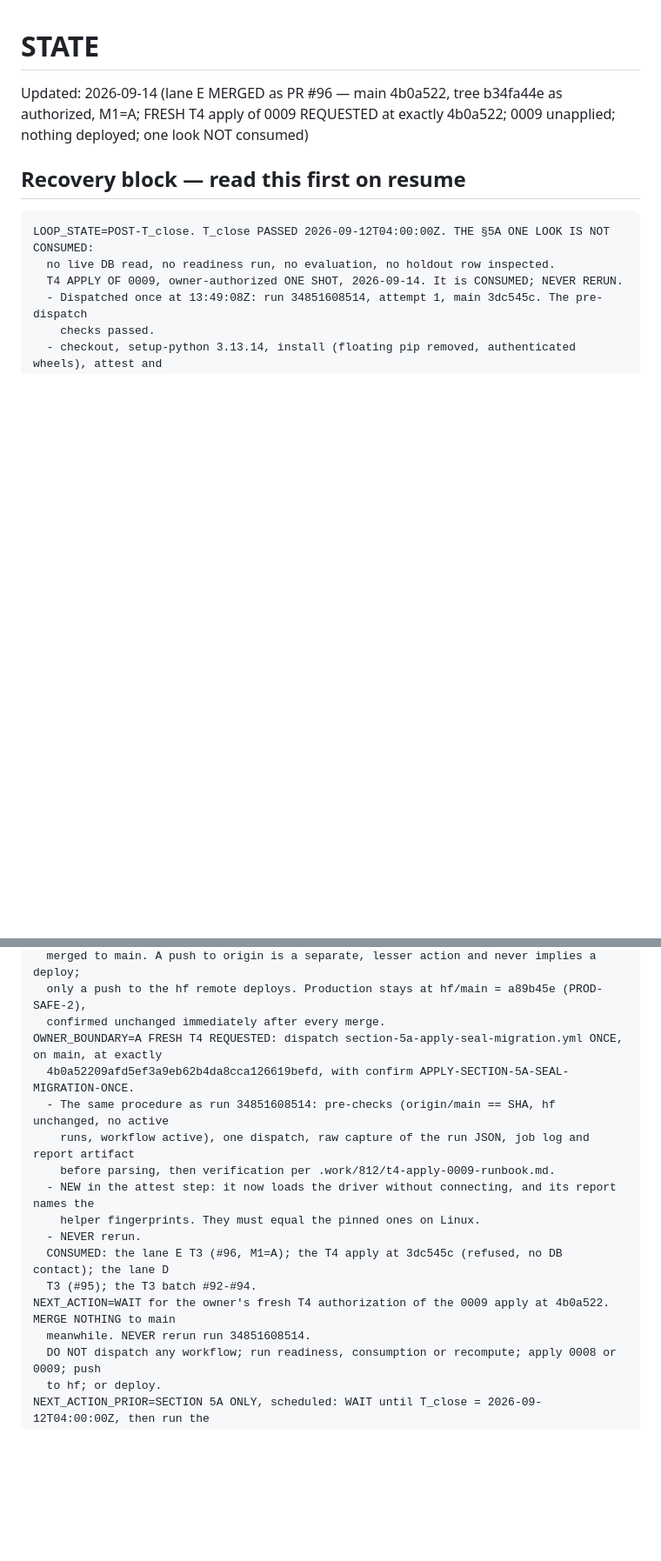
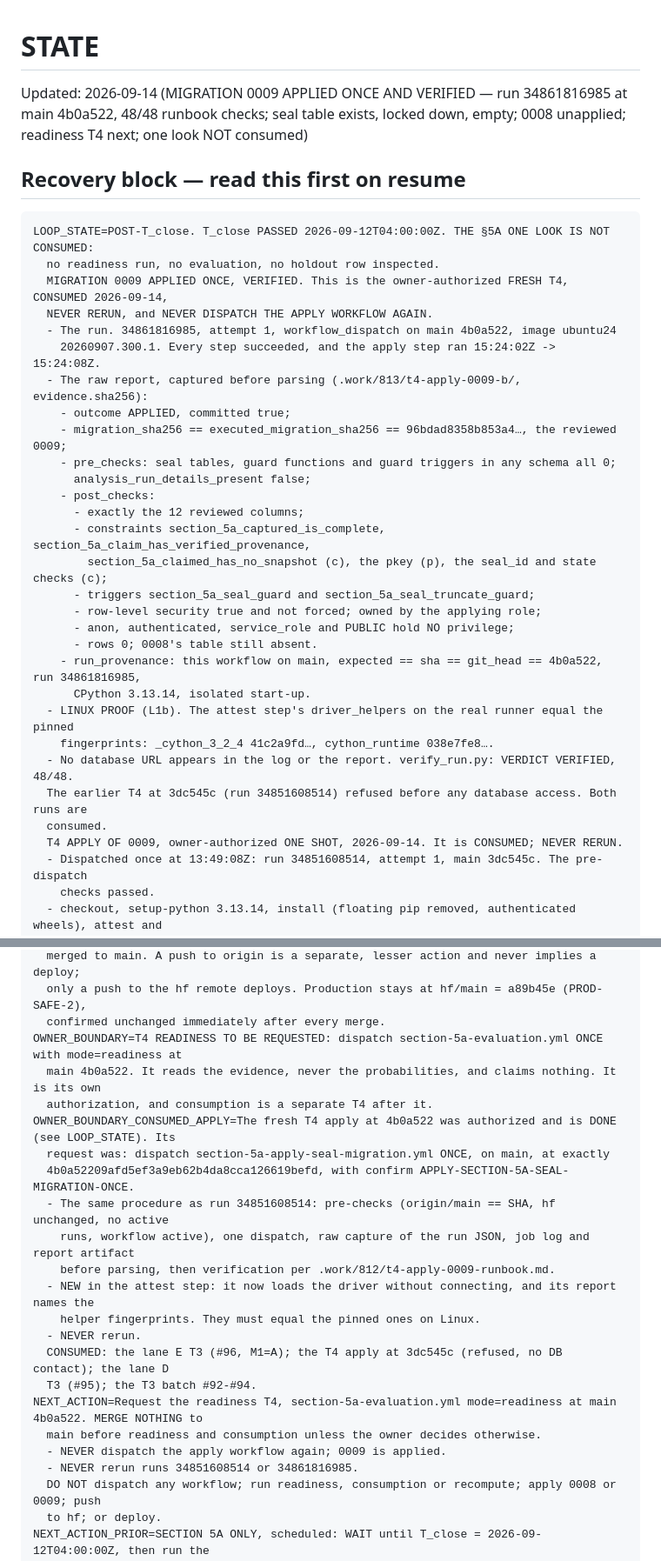
Before and after one commit to tranbeny053-hub/v83-stock-cron, a Markdown page: STATE.md, 2 parts joined by grey strips. Shown at 87% size. Rendered like a GitHub page; blank space fills up the shorter version.

Commit message:
docs(state): migration 0009 applied once and verified (run 34861816985, 48/48); readiness T4 next
The owner-authorized fresh T4 ran once at main 4b0a522. The raw report shows APPLIED and committed,
with executed bytes equal to the reviewed 0009.
- Pre-checks: no earlier seal objects existed.
- Post-checks: exact columns, constraints and triggers; row-level security on and not forced; the
  table owned by the applier; no privilege for anon, authenticated, service_role or PUBLIC; zero
  rows; 0008 still unapplied.
- The attest step on the real Linux runner reported the driver's helper fingerprints equal to the
  pinned ones.
Never rerun; the apply workflow is never dispatched again.

Co-Authored-By: Claude Opus 5 <noreply@anthropic.com>

````diff
--- a/STATE.md
+++ b/STATE.md
@@ -1,11 +1,35 @@
 # STATE
 
-Updated: 2026-09-14 (lane E MERGED as PR #96 — main 4b0a522, tree b34fa44e as authorized, M1=A; FRESH T4 apply of 0009 REQUESTED at exactly 4b0a522; 0009 unapplied; nothing deployed; one look NOT consumed)
+Updated: 2026-09-14 (MIGRATION 0009 APPLIED ONCE AND VERIFIED — run 34861816985 at main 4b0a522, 48/48 runbook checks; seal table exists, locked down, empty; 0008 unapplied; readiness T4 next; one look NOT consumed)
 
 ## Recovery block — read this first on resume
 ```
 LOOP_STATE=POST-T_close. T_close PASSED 2026-09-12T04:00:00Z. THE §5A ONE LOOK IS NOT CONSUMED:
-  no live DB read, no readiness run, no evaluation, no holdout row inspected.
+  no readiness run, no evaluation, no holdout row inspected.
+  MIGRATION 0009 APPLIED ONCE, VERIFIED. This is the owner-authorized FRESH T4, CONSUMED 2026-09-14,
+  NEVER RERUN, and NEVER DISPATCH THE APPLY WORKFLOW AGAIN.
+  - The run. 34861816985, attempt 1, workflow_dispatch on main 4b0a522, image ubuntu24
+    20260907.300.1. Every step succeeded, and the apply step ran 15:24:02Z -> 15:24:08Z.
+  - The raw report, captured before parsing (.work/813/t4-apply-0009-b/, evidence.sha256):
+    - outcome APPLIED, committed true;
+    - migration_sha256 == executed_migration_sha256 == 96bdad8358b853a4…, the reviewed 0009;
+    - pre_checks: seal tables, guard functions and guard triggers in any schema all 0;
+      analysis_run_details_present false;
+    - post_checks:
+      - exactly the 12 reviewed columns;
+      - constraints section_5a_captured_is_complete, section_5a_claim_has_verified_provenance,
+        section_5a_claimed_has_no_snapshot (c), the pkey (p), the seal_id and state checks (c);
+      - triggers section_5a_seal_guard and section_5a_seal_truncate_guard;
+      - row-level security true and not forced; owned by the applying role;
+      - anon, authenticated, service_role and PUBLIC hold NO privilege;
+      - rows 0; 0008's table still absent.
+    - run_provenance: this workflow on main, expected == sha == git_head == 4b0a522, run 34861816985,
+      CPython 3.13.14, isolated start-up.
+  - LINUX PROOF (L1b). The attest step's driver_helpers on the real runner equal the pinned
+    fingerprints: _cython_3_2_4 41c2a9fd…, cython_runtime 038e7fe8….
+  - No database URL appears in the log or the report. verify_run.py: VERDICT VERIFIED, 48/48.
+  The earlier T4 at 3dc545c (run 34851608514) refused before any database access. Both runs are
+  consumed.
   T4 APPLY OF 0009, owner-authorized ONE SHOT, 2026-09-14. It is CONSUMED; NEVER RERUN.
   - Dispatched once at 13:49:08Z: run 34851608514, attempt 1, main 3dc545c. The pre-dispatch
     checks passed.
@@ -615,7 +639,11 @@ DEPLOY_PROHIBITED_PRIOR=NO HUGGING FACE DEPLOY OF ANY KIND WHILE THE HOLDOUT RUN
   merged to main. A push to origin is a separate, lesser action and never implies a deploy;
   only a push to the hf remote deploys. Production stays at hf/main = a89b45e (PROD-SAFE-2),
   confirmed unchanged immediately after every merge.
-OWNER_BOUNDARY=A FRESH T4 REQUESTED: dispatch section-5a-apply-seal-migration.yml ONCE, on main, at exactly
+OWNER_BOUNDARY=T4 READINESS TO BE REQUESTED: dispatch section-5a-evaluation.yml ONCE with mode=readiness at
+  main 4b0a522. It reads the evidence, never the probabilities, and claims nothing. It is its own
+  authorization, and consumption is a separate T4 after it.
+OWNER_BOUNDARY_CONSUMED_APPLY=The fresh T4 apply at 4b0a522 was authorized and is DONE (see LOOP_STATE). Its
+  request was: dispatch section-5a-apply-seal-migration.yml ONCE, on main, at exactly
   4b0a52209afd5ef3a9eb62b4da8cca126619befd, with confirm APPLY-SECTION-5A-SEAL-MIGRATION-ONCE.
   - The same procedure as run 34851608514: pre-checks (origin/main == SHA, hf unchanged, no active
     runs, workflow active), one dispatch, raw capture of the run JSON, job log and report artifact
@@ -625,8 +653,10 @@ OWNER_BOUNDARY=A FRESH T4 REQUESTED: dispatch section-5a-apply-seal-migration.ym
   - NEVER rerun.
   CONSUMED: the lane E T3 (#96, M1=A); the T4 apply at 3dc545c (refused, no DB contact); the lane D
   T3 (#95); the T3 batch #92-#94.
-NEXT_ACTION=WAIT for the owner's fresh T4 authorization of the 0009 apply at 4b0a522. MERGE NOTHING to main
-  meanwhile. NEVER rerun run 34851608514.
+NEXT_ACTION=Request the readiness T4, section-5a-evaluation.yml mode=readiness at main 4b0a522. MERGE NOTHING to
+  main before readiness and consumption unless the owner decides otherwise.
+  - NEVER dispatch the apply workflow again; 0009 is applied.
+  - NEVER rerun runs 34851608514 or 34861816985.
   DO NOT dispatch any workflow; run readiness, consumption or recompute; apply 0008 or 0009; push
   to hf; or deploy.
 NEXT_ACTION_PRIOR=SECTION 5A ONLY, scheduled: WAIT until T_close = 2026-09-12T04:00:00Z, then run the
````
